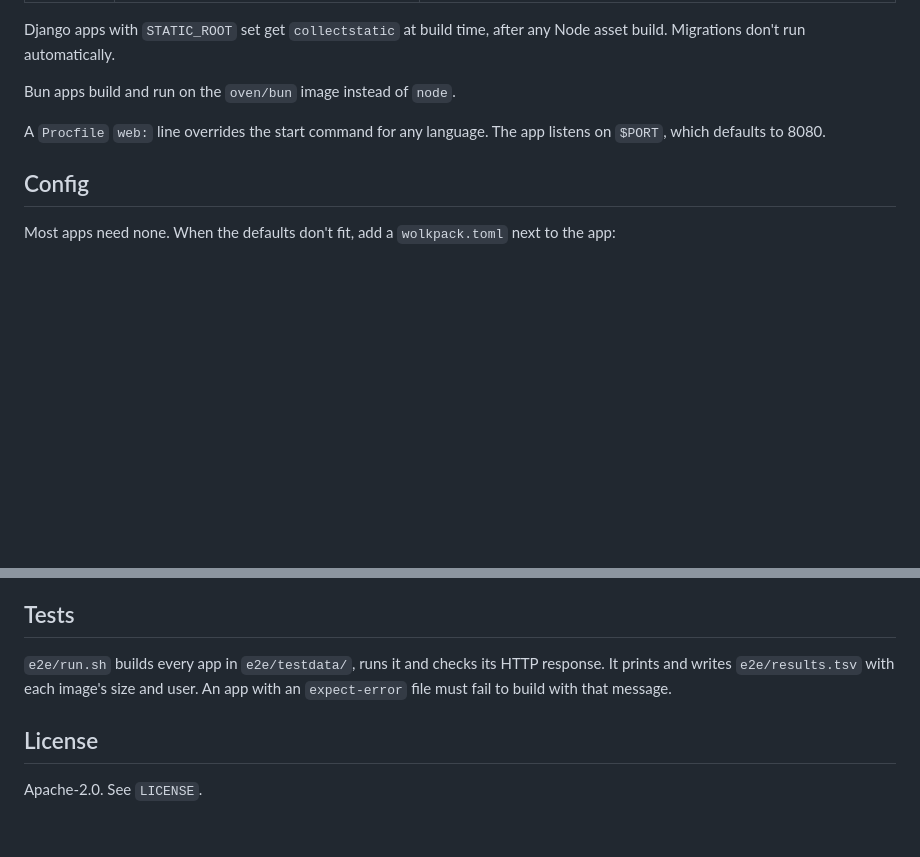
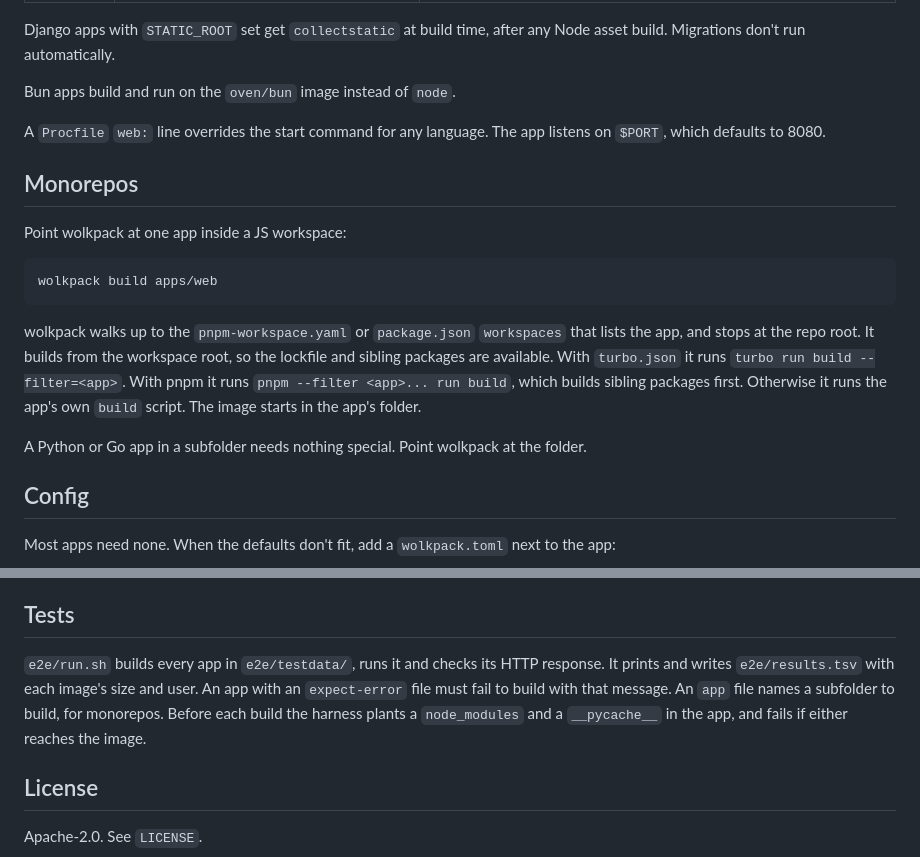
Before and after one commit to LoriKarikari/terril, a Markdown page: README.md, 2 parts joined by grey strips. GitHub-like rendering; blank space fills up the shorter version.

Commit message:
docs: describe monorepo builds and the e2e leak check

````diff
--- a/README.md
+++ b/README.md
@@ -31,6 +31,18 @@ Bun apps build and run on the `oven/bun` image instead of `node`.
 
 A `Procfile` `web:` line overrides the start command for any language. The app listens on `$PORT`, which defaults to 8080.
 
+## Monorepos
+
+Point wolkpack at one app inside a JS workspace:
+
+```sh
+wolkpack build apps/web
+```
+
+wolkpack walks up to the `pnpm-workspace.yaml` or `package.json` `workspaces` that lists the app, and stops at the repo root. It builds from the workspace root, so the lockfile and sibling packages are available. With `turbo.json` it runs `turbo run build --filter=<app>`. With pnpm it runs `pnpm --filter <app>... run build`, which builds sibling packages first. Otherwise it runs the app's own `build` script. The image starts in the app's folder.
+
+A Python or Go app in a subfolder needs nothing special. Point wolkpack at the folder.
+
 ## Config
 
 Most apps need none. When the defaults don't fit, add a `wolkpack.toml` next to the app:
@@ -46,7 +58,7 @@ Unknown keys fail the build, so a typo can't be silently ignored. Setting `start
 
 ## Tests
 
-`e2e/run.sh` builds every app in `e2e/testdata/`, runs it and checks its HTTP response. It prints and writes `e2e/results.tsv` with each image's size and user. An app with an `expect-error` file must fail to build with that message.
+`e2e/run.sh` builds every app in `e2e/testdata/`, runs it and checks its HTTP response. It prints and writes `e2e/results.tsv` with each image's size and user. An app with an `expect-error` file must fail to build with that message. An `app` file names a subfolder to build, for monorepos. Before each build the harness plants a `node_modules` and a `__pycache__` in the app, and fails if either reaches the image.
 
 ## License
 
````
